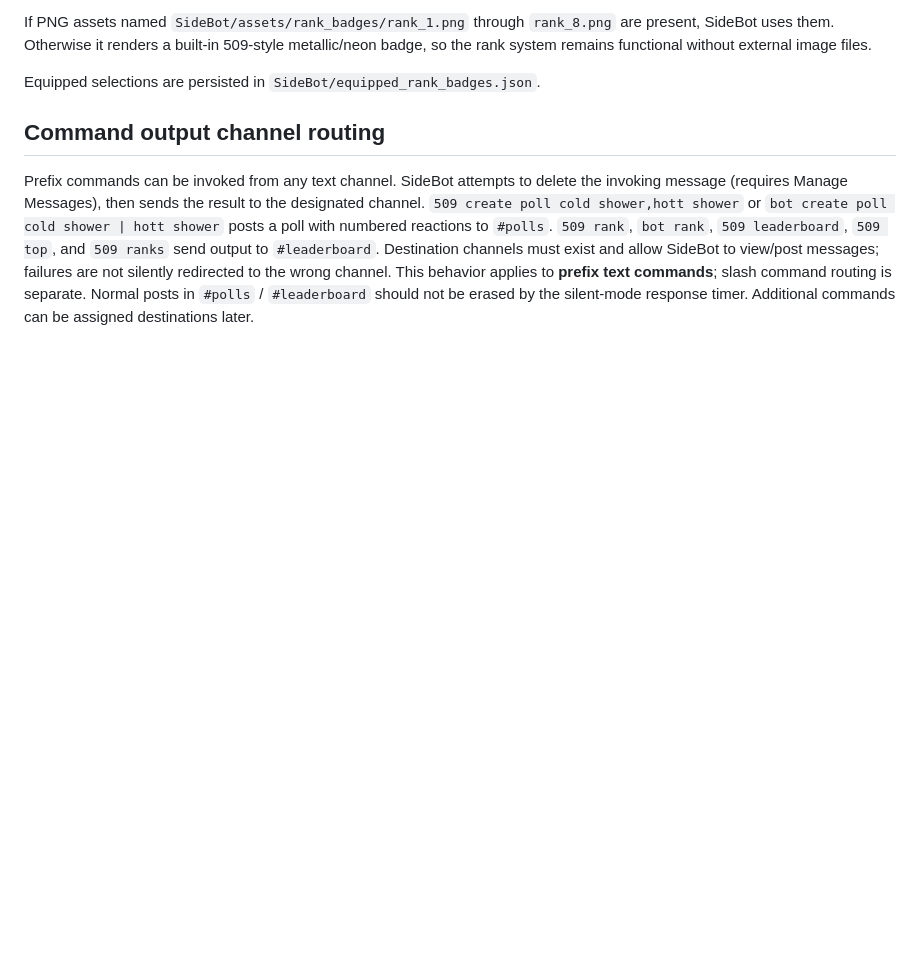
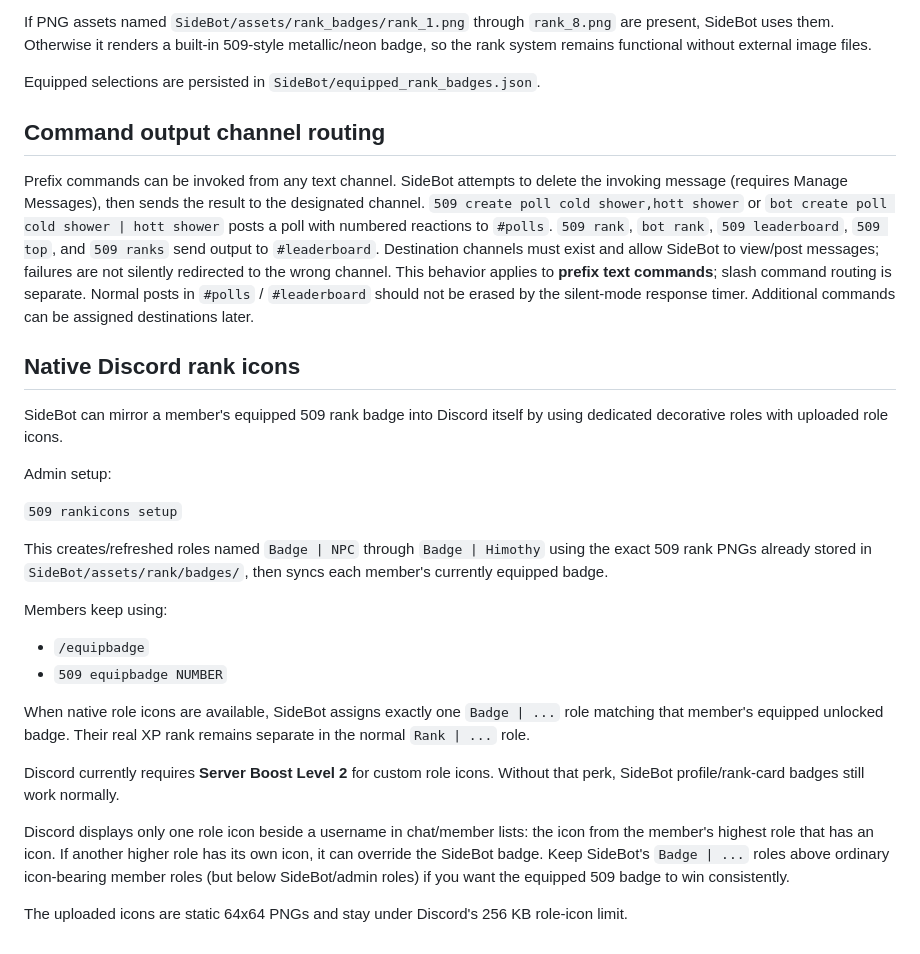
Before and after one commit to Venloud/sidebot, a Markdown page: README.md, the part around the change. GitHub-like rendering; blank space fills up the shorter version.

Commit message:
Document native Discord rank-icon setup

```diff
--- a/README.md
+++ b/README.md
@@ -189,3 +189,27 @@ Equipped selections are persisted in `SideBot/equipped_rank_badges.json`.
 ## Command output channel routing
 
 Prefix commands can be invoked from any text channel. SideBot attempts to delete the invoking message (requires Manage Messages), then sends the result to the designated channel. `509 create poll cold shower,hott shower` or `bot create poll cold shower | hott shower` posts a poll with numbered reactions to `#polls`. `509 rank`, `bot rank`, `509 leaderboard`, `509 top`, and `509 ranks` send output to `#leaderboard`. Destination channels must exist and allow SideBot to view/post messages; failures are not silently redirected to the wrong channel. This behavior applies to **prefix text commands**; slash command routing is separate. Normal posts in `#polls` / `#leaderboard` should not be erased by the silent-mode response timer. Additional commands can be assigned destinations later.
+
+
+## Native Discord rank icons
+
+SideBot can mirror a member's equipped 509 rank badge into Discord itself by using dedicated decorative roles with uploaded role icons.
+
+Admin setup:
+
+`509 rankicons setup`
+
+This creates/refreshed roles named `Badge | NPC` through `Badge | Himothy` using the exact 509 rank PNGs already stored in `SideBot/assets/rank/badges/`, then syncs each member's currently equipped badge.
+
+Members keep using:
+
+- `/equipbadge`
+- `509 equipbadge NUMBER`
+
+When native role icons are available, SideBot assigns exactly one `Badge | ...` role matching that member's equipped unlocked badge. Their real XP rank remains separate in the normal `Rank | ...` role.
+
+Discord currently requires **Server Boost Level 2** for custom role icons. Without that perk, SideBot profile/rank-card badges still work normally.
+
+Discord displays only one role icon beside a username in chat/member lists: the icon from the member's highest role that has an icon. If another higher role has its own icon, it can override the SideBot badge. Keep SideBot's `Badge | ...` roles above ordinary icon-bearing member roles (but below SideBot/admin roles) if you want the equipped 509 badge to win consistently.
+
+The uploaded icons are static 64x64 PNGs and stay under Discord's 256 KB role-icon limit.
```
